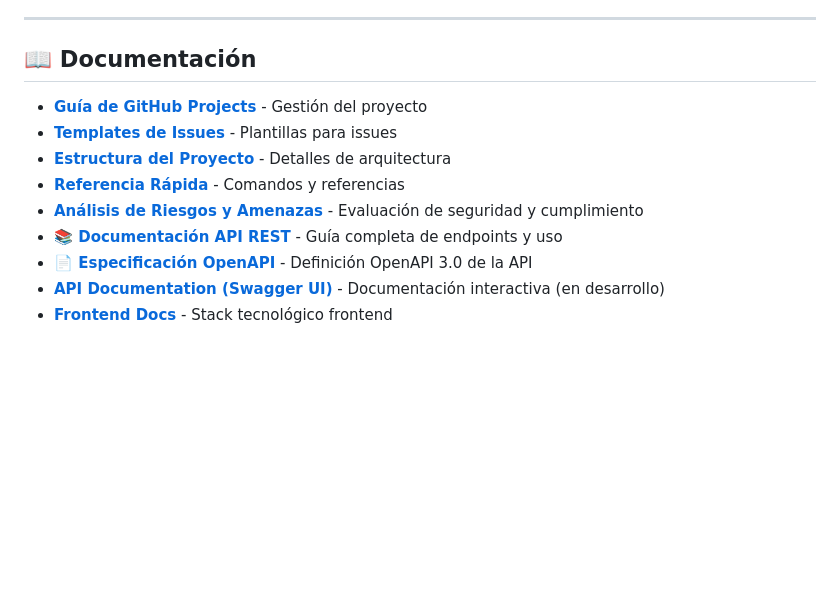
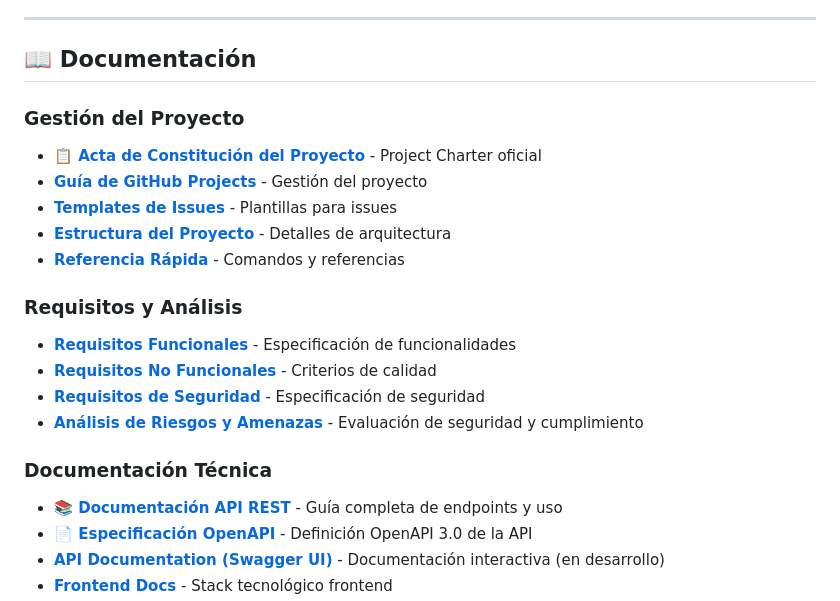
Before and after one commit to EdgarGmz/ElectronicHealthRecord, a Markdown page: README.md, the part around the change. Rendered like a GitHub page; blank space fills up the shorter version.

Commit message:
Update README with Project Charter reference
Co-authored-by: EdgarGmz <66767346+EdgarGmz@users.noreply.github.com>

```diff
--- a/README.md
+++ b/README.md
@@ -380,11 +380,20 @@ El proyecto mantiene una cobertura mínima de:
 
 ## 📖 Documentación
 
+### Gestión del Proyecto
+- **[📋 Acta de Constitución del Proyecto](./documents/Acta-Constitucion-Proyecto.md)** - Project Charter oficial
 - **[Guía de GitHub Projects](./GITHUB_PROJECTS_GUIDE.md)** - Gestión del proyecto
 - **[Templates de Issues](./ISSUE_TEMPLATES.md)** - Plantillas para issues
 - **[Estructura del Proyecto](./PROJECT_STRUCTURE.md)** - Detalles de arquitectura
 - **[Referencia Rápida](./QUICK_REFERENCE.md)** - Comandos y referencias
+
+### Requisitos y Análisis
+- **[Requisitos Funcionales](./documents/Req-Funcionales.md)** - Especificación de funcionalidades
+- **[Requisitos No Funcionales](./documents/Req-NoFuncionales.md)** - Criterios de calidad
+- **[Requisitos de Seguridad](./documents/Req-Seguridad.md)** - Especificación de seguridad
 - **[Análisis de Riesgos y Amenazas](./documents/Analisis-Riesgos-Amenazas.md)** - Evaluación de seguridad y cumplimiento
+
+### Documentación Técnica
 - **[📚 Documentación API REST](./api/API_DOCUMENTATION.md)** - Guía completa de endpoints y uso
 - **[📄 Especificación OpenAPI](./api/openapi.yaml)** - Definición OpenAPI 3.0 de la API
 - **[API Documentation (Swagger UI)](http://localhost:5000/api-docs)** - Documentación interactiva (en desarrollo)
```
